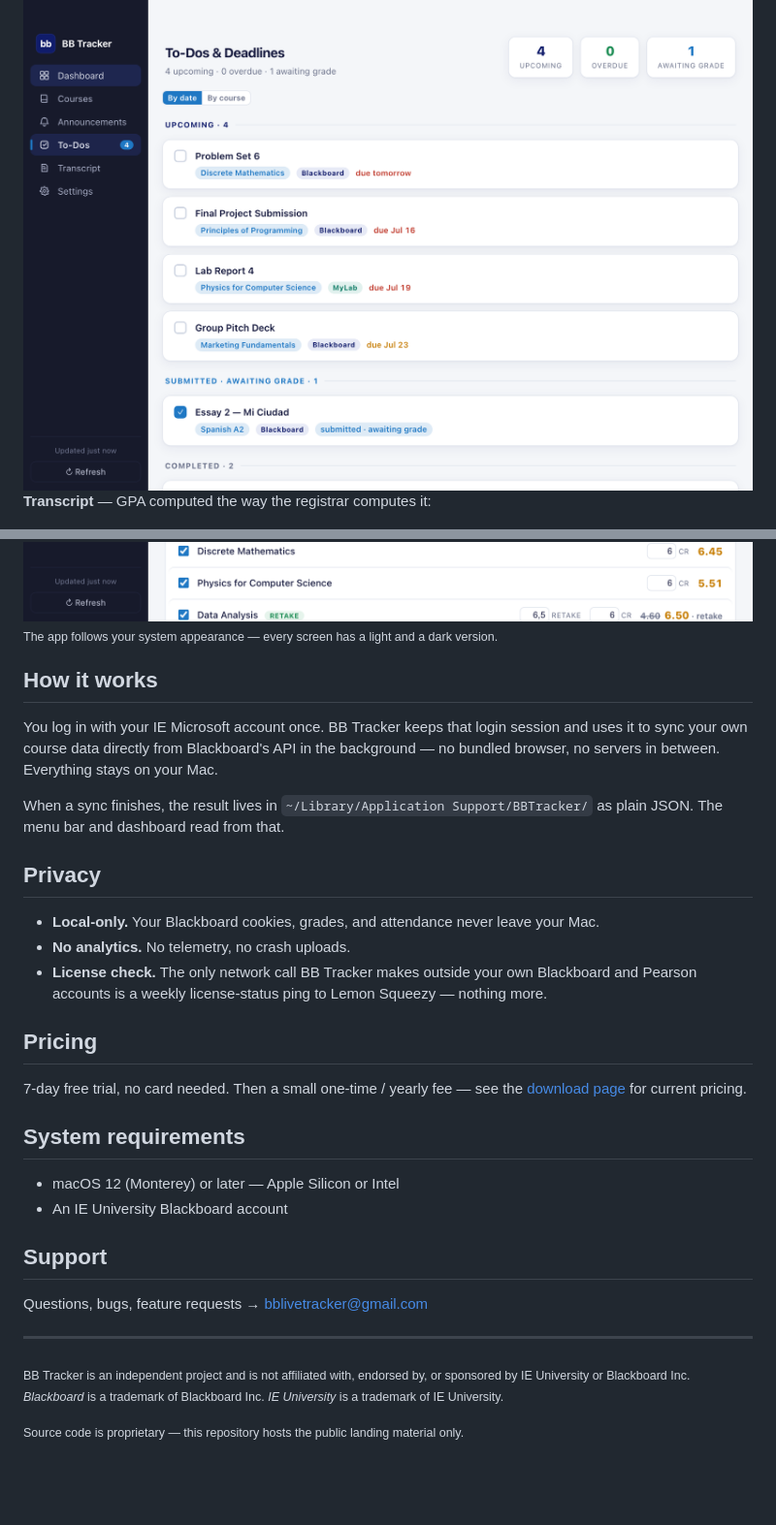
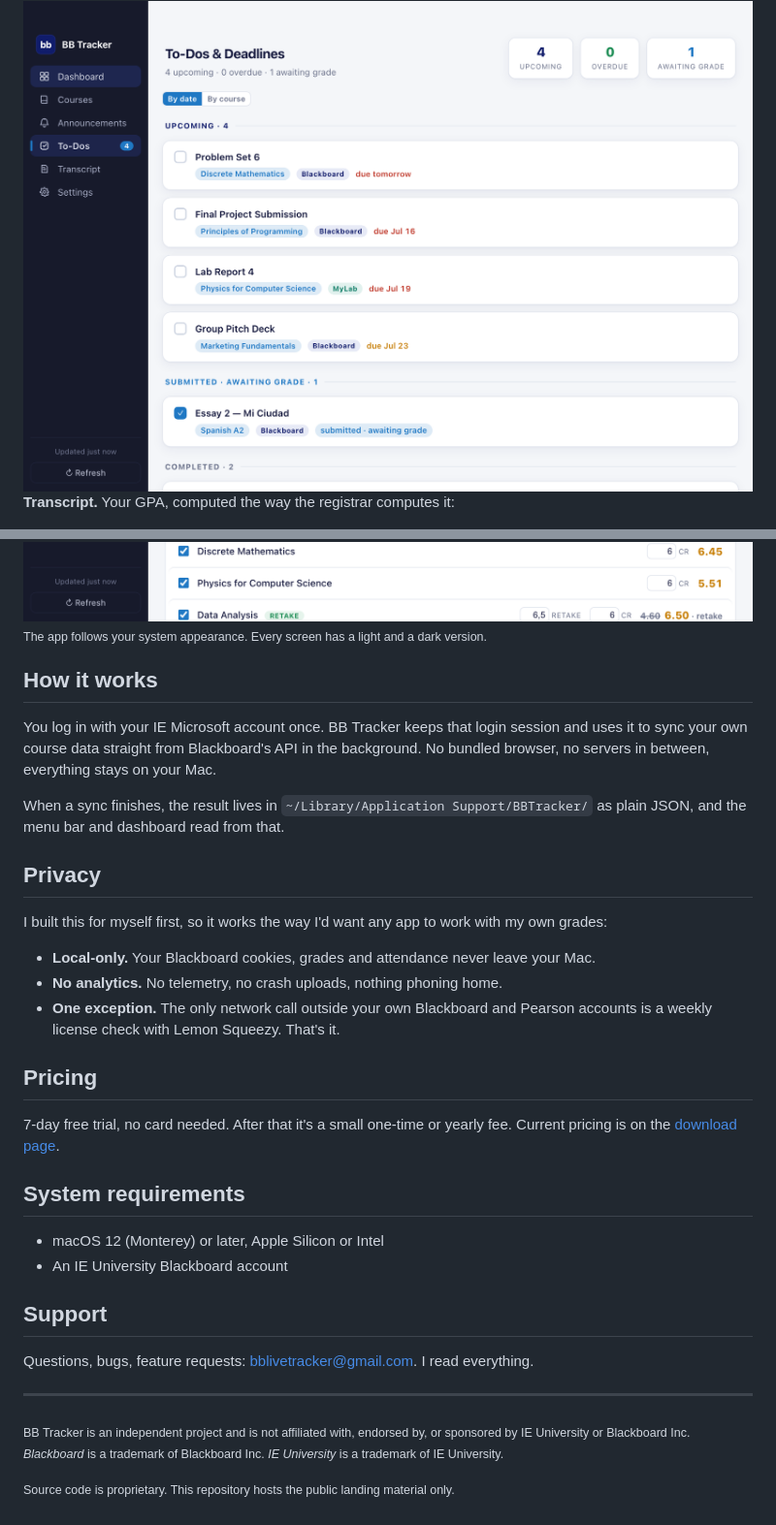
Before and after one commit to kaikempe/bb-tracker, a Markdown page: README.md, 2 parts joined by grey strips. Shown at 97% size. GitHub-like rendering; blank space fills up the shorter version.

```diff
--- a/README.md
+++ b/README.md
@@ -50,42 +56,44 @@ A small indicator lives in your menu bar — your GPA can sit right next to the
   <img src="screenshots/todos-light.png" alt="To-Dos view with deadlines from Blackboard and Pearson">
 </picture>
 
-**Transcript** — GPA computed the way the registrar computes it:
+**Transcript.** Your GPA, computed the way the registrar computes it:
 
 <picture>
   <source media="(prefers-color-scheme: dark)" srcset="screenshots/transcript-dark.png">
   <img src="screenshots/transcript-light.png" alt="Transcript view with registrar-style GPA">
 </picture>
 
-<sub>The app follows your system appearance — every screen has a light and a dark version.</sub>
+<sub>The app follows your system appearance. Every screen has a light and a dark version.</sub>
 
 ## How it works
 
-You log in with your IE Microsoft account once. BB Tracker keeps that login session and uses it to sync your own course data directly from Blackboard's API in the background — no bundled browser, no servers in between. Everything stays on your Mac.
+You log in with your IE Microsoft account once. BB Tracker keeps that login session and uses it to sync your own course data straight from Blackboard's API in the background. No bundled browser, no servers in between, everything stays on your Mac.
 
-When a sync finishes, the result lives in `~/Library/Application Support/BBTracker/` as plain JSON. The menu bar and dashboard read from that.
+When a sync finishes, the result lives in `~/Library/Application Support/BBTracker/` as plain JSON, and the menu bar and dashboard read from that.
 
 ## Privacy
 
-- **Local-only.** Your Blackboard cookies, grades, and attendance never leave your Mac.
-- **No analytics.** No telemetry, no crash uploads.
-- **License check.** The only network call BB Tracker makes outside your own Blackboard and Pearson accounts is a weekly license-status ping to Lemon Squeezy — nothing more.
+I built this for myself first, so it works the way I'd want any app to work with my own grades:
+
+- **Local-only.** Your Blackboard cookies, grades and attendance never leave your Mac.
+- **No analytics.** No telemetry, no crash uploads, nothing phoning home.
+- **One exception.** The only network call outside your own Blackboard and Pearson accounts is a weekly license check with Lemon Squeezy. That's it.
 
 ## Pricing
 
-7-day free trial, no card needed. Then a small one-time / yearly fee — see the [download page](https://bblivetracker.netlify.app) for current pricing.
+7-day free trial, no card needed. After that it's a small one-time or yearly fee. Current pricing is on the [download page](https://bblivetracker.netlify.app).
 
 ## System requirements
 
-- macOS 12 (Monterey) or later — Apple Silicon or Intel
+- macOS 12 (Monterey) or later, Apple Silicon or Intel
 - An IE University Blackboard account
 
 ## Support
 
-Questions, bugs, feature requests → [bblivetracker@gmail.com](mailto:bblivetracker@gmail.com)
+Questions, bugs, feature requests: [bblivetracker@gmail.com](mailto:bblivetracker@gmail.com). I read everything.
 
 ---
 
 <sub>BB Tracker is an independent project and is not affiliated with, endorsed by, or sponsored by IE University or Blackboard Inc. *Blackboard* is a trademark of Blackboard Inc. *IE University* is a trademark of IE University.</sub>
 
-<sub>Source code is proprietary — this repository hosts the public landing material only.</sub>
+<sub>Source code is proprietary. This repository hosts the public landing material only.</sub>
```
Also changed, not shown: other parts of README.md (+20 -14 lines).
